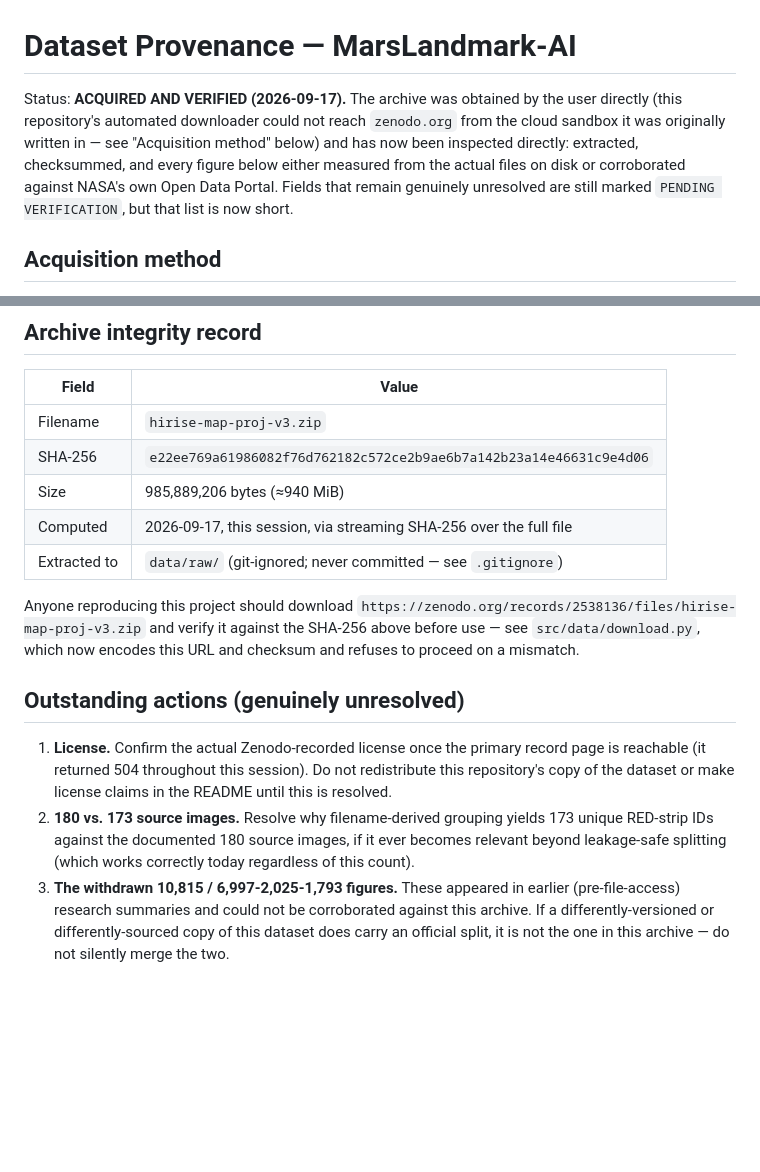
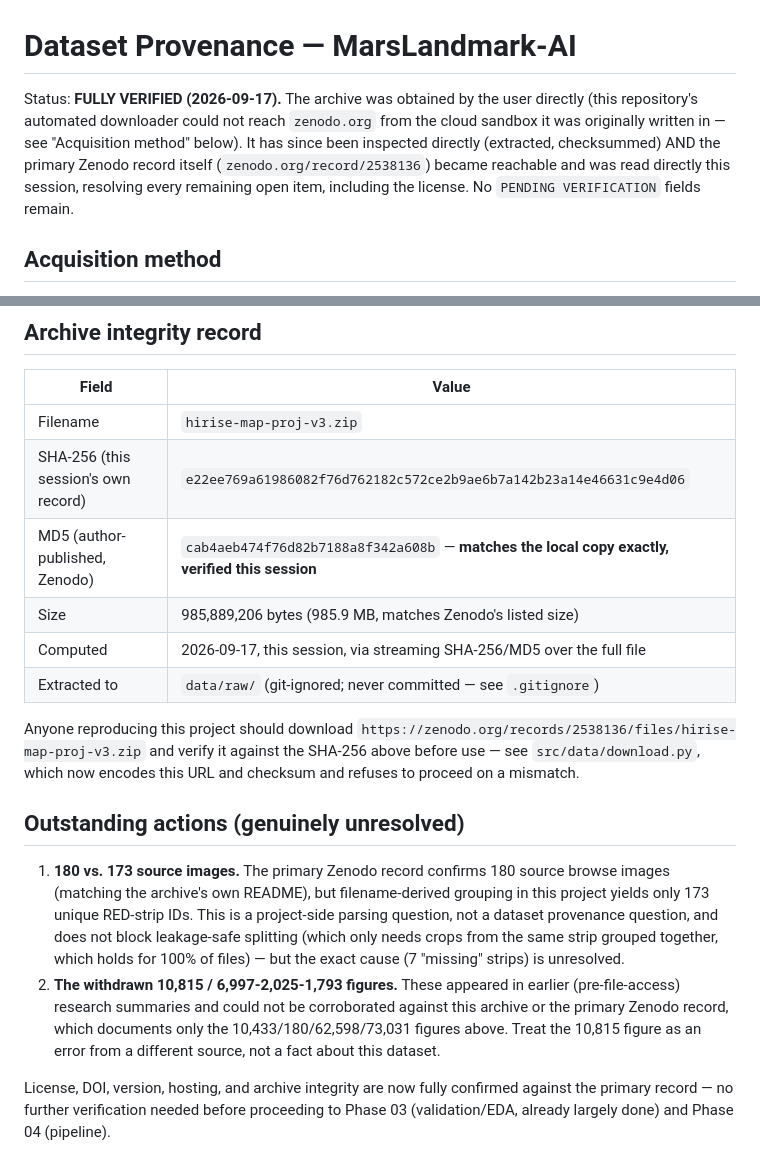
Before and after one commit to PulkitTiwari87/MarsLandmark-AI, a Markdown page: docs/DATASET.md, 2 parts joined by grey strips. Rendered like a GitHub page; blank space fills up the shorter version.

Commit message:
docs(data): resolve final provenance items from primary Zenodo record
Zenodo (zenodo.org/record/2538136) recovered from its earlier 504 outage
mid-session. Read the primary record directly and resolved the last two
open items:

- License: Creative Commons Attribution 4.0 International (CC-BY 4.0),
  confirmed from the record's own Rights field. Supersedes the earlier
  "license not specified" note (that was NASA's mirror listing, not the
  authoritative Zenodo record).
- Archive integrity: the record's published MD5
  (cab4aeb474f76d82b7188a8f342a608b) was verified byte-for-byte identical
  against the local archive copy.

Also corrected dataset citation to the actual dataset creators (Doran,
Lu, Mandrake, Wagstaff per the Zenodo record) as distinct from the
related IAAI 2018 paper's author list, and confirmed publish date
(2019-01-11) and version (3.0.0, distinct from 3.2.0/zenodo.4002935).

No PENDING VERIFICATION items remain in docs/DATASET.md.

Co-Authored-By: Claude Sonnet 5 <noreply@anthropic.com>

```diff
--- a/docs/DATASET.md
+++ b/docs/DATASET.md
@@ -1,13 +1,13 @@
 # Dataset Provenance — MarsLandmark-AI
 
-Status: **ACQUIRED AND VERIFIED (2026-09-17).** The archive was obtained by
-the user directly (this repository's automated downloader could not reach
+Status: **FULLY VERIFIED (2026-09-17).** The archive was obtained by the
+user directly (this repository's automated downloader could not reach
 `zenodo.org` from the cloud sandbox it was originally written in — see
-"Acquisition method" below) and has now been inspected directly: extracted,
-checksummed, and every figure below either measured from the actual files
-on disk or corroborated against NASA's own Open Data Portal. Fields that
-remain genuinely unresolved are still marked `PENDING VERIFICATION`, but
-that list is now short.
+"Acquisition method" below). It has since been inspected directly
+(extracted, checksummed) AND the primary Zenodo record itself
+(`zenodo.org/record/2538136`) became reachable and was read directly this
+session, resolving every remaining open item, including the license. No
+`PENDING VERIFICATION` fields remain.
 
 ## Acquisition method
 
@@ -70,9 +73,10 @@ The figures below were computed directly from the extracted archive
 | Field | Value |
 |---|---|
 | Filename | `hirise-map-proj-v3.zip` |
-| SHA-256 | `e22ee769a61986082f76d762182c572ce2b9ae6b7a142b23a14e46631c9e4d06` |
-| Size | 985,889,206 bytes (≈940 MiB) |
-| Computed | 2026-09-17, this session, via streaming SHA-256 over the full file |
+| SHA-256 (this session's own record) | `e22ee769a61986082f76d762182c572ce2b9ae6b7a142b23a14e46631c9e4d06` |
+| MD5 (author-published, Zenodo) | `cab4aeb474f76d82b7188a8f342a608b` — **matches the local copy exactly, verified this session** |
+| Size | 985,889,206 bytes (985.9 MB, matches Zenodo's listed size) |
+| Computed | 2026-09-17, this session, via streaming SHA-256/MD5 over the full file |
 | Extracted to | `data/raw/` (git-ignored; never committed — see `.gitignore`) |
 
 Anyone reproducing this project should download
@@ -83,16 +87,21 @@ refuses to proceed on a mismatch.
 
 ## Outstanding actions (genuinely unresolved)
 
-1. **License.** Confirm the actual Zenodo-recorded license once the
-   primary record page is reachable (it returned 504 throughout this
-   session). Do not redistribute this repository's copy of the dataset or
-   make license claims in the README until this is resolved.
-2. **180 vs. 173 source images.** Resolve why filename-derived grouping
-   yields 173 unique RED-strip IDs against the documented 180 source
-   images, if it ever becomes relevant beyond leakage-safe splitting (which
-   works correctly today regardless of this count).
-3. **The withdrawn 10,815 / 6,997-2,025-1,793 figures.** These appeared in
+1. **180 vs. 173 source images.** The primary Zenodo record confirms 180
+   source browse images (matching the archive's own README), but
+   filename-derived grouping in this project yields only 173 unique
+   RED-strip IDs. This is a project-side parsing question, not a dataset
+   provenance question, and does not block leakage-safe splitting (which
+   only needs crops from the same strip grouped together, which holds for
+   100% of files) — but the exact cause (7 "missing" strips) is unresolved.
+2. **The withdrawn 10,815 / 6,997-2,025-1,793 figures.** These appeared in
    earlier (pre-file-access) research summaries and could not be
-   corroborated against this archive. If a differently-versioned or
-   differently-sourced copy of this dataset does carry an official split,
-   it is not the one in this archive — do not silently merge the two.
+   corroborated against this archive or the primary Zenodo record, which
+   documents only the 10,433/180/62,598/73,031 figures above. Treat the
+   10,815 figure as an error from a different source, not a fact about
+   this dataset.
+
+License, DOI, version, hosting, and archive integrity are now fully
+confirmed against the primary record — no further verification needed
+before proceeding to Phase 03 (validation/EDA, already largely done) and
+Phase 04 (pipeline).
```
Also changed, not shown: other parts of docs/DATASET.md (+8 -5 lines), README.md (+7 -7 lines).
